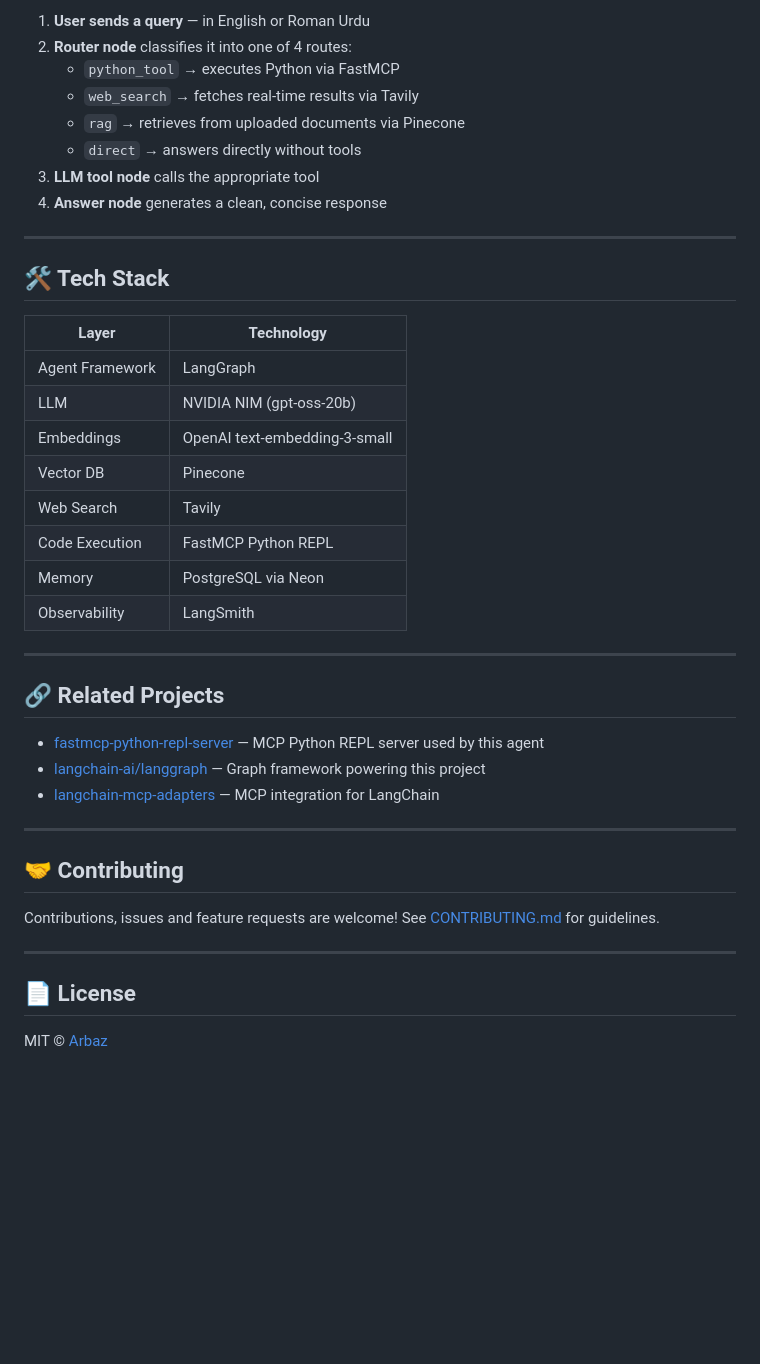
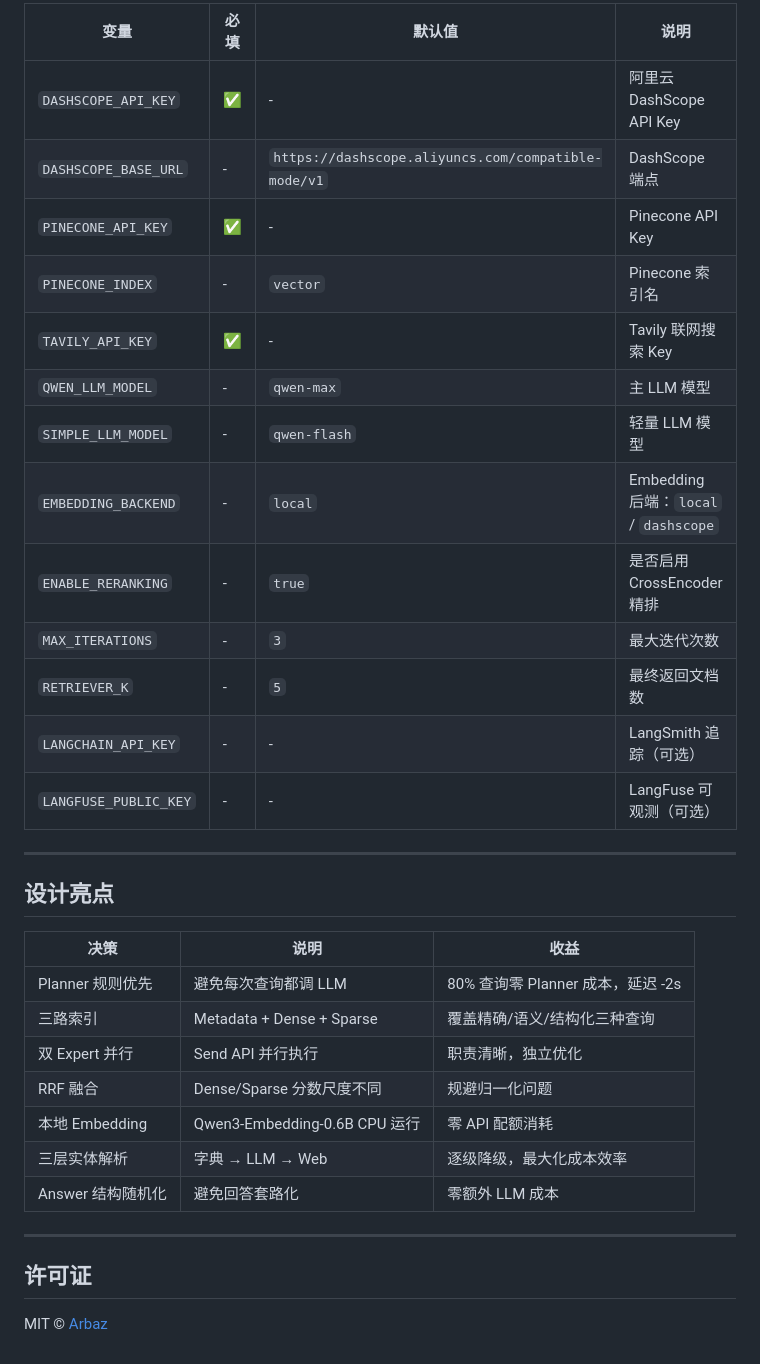
Before and after one commit to AKArrok/AniGraph, a Markdown page: README.md, the part around one of its changes. Rendered like a GitHub page; blank space fills up the shorter version.

```diff
--- a/README.md
+++ b/README.md
@@ -131,45 +166,36 @@ print(result)
 
-1. **User sends a query** — in English or Roman Urdu
-2. **Router node** classifies it into one of 4 routes:
-   - `python_tool` → executes Python via FastMCP
-   - `web_search` → fetches real-time results via Tavily
-   - `rag` → retrieves from uploaded documents via Pinecone
-   - `direct` → answers directly without tools
-3. **LLM tool node** calls the appropriate tool
-4. **Answer node** generates a clean, concise response
+| 变量 | 必填 | 默认值 | 说明 |
+|------|------|--------|------|
+| `DASHSCOPE_API_KEY` | ✅ | - | 阿里云 DashScope API Key |
+| `DASHSCOPE_BASE_URL` | - | `https://dashscope.aliyuncs.com/compatible-mode/v1` | DashScope 端点 |
+| `PINECONE_API_KEY` | ✅ | - | Pinecone API Key |
+| `PINECONE_INDEX` | - | `vector` | Pinecone 索引名 |
+| `TAVILY_API_KEY` | ✅ | - | Tavily 联网搜索 Key |
+| `QWEN_LLM_MODEL` | - | `qwen-max` | 主 LLM 模型 |
+| `SIMPLE_LLM_MODEL` | - | `qwen-flash` | 轻量 LLM 模型 |
+| `EMBEDDING_BACKEND` | - | `local` | Embedding 后端：`local` / `dashscope` |
+| `ENABLE_RERANKING` | - | `true` | 是否启用 CrossEncoder 精排 |
+| `MAX_ITERATIONS` | - | `3` | 最大迭代次数 |
+| `RETRIEVER_K` | - | `5` | 最终返回文档数 |
+| `LANGCHAIN_API_KEY` | - | - | LangSmith 追踪（可选） |
+| `LANGFUSE_PUBLIC_KEY` | - | - | LangFuse 可观测（可选） |
 
 ---
 
-## 🛠️ Tech Stack
+## 设计亮点
 
-| Layer | Technology |
-|-------|-----------|
-| Agent Framework | LangGraph |
-| LLM | NVIDIA NIM (gpt-oss-20b) |
-| Embeddings | OpenAI text-embedding-3-small |
-| Vector DB | Pinecone |
-| Web Search | Tavily |
-| Code Execution | FastMCP Python REPL |
-| Memory | PostgreSQL via Neon |
-| Observability | LangSmith |
+| 决策 | 说明 | 收益 |
+|------|------|------|
+| Planner 规则优先 | 避免每次查询都调 LLM | 80% 查询零 Planner 成本，延迟 -2s |
+| 三路索引 | Metadata + Dense + Sparse | 覆盖精确/语义/结构化三种查询 |
+| 双 Expert 并行 | Send API 并行执行 | 职责清晰，独立优化 |
+| RRF 融合 | Dense/Sparse 分数尺度不同 | 规避归一化问题 |
+| 本地 Embedding | Qwen3-Embedding-0.6B CPU 运行 | 零 API 配额消耗 |
+| 三层实体解析 | 字典 → LLM → Web | 逐级降级，最大化成本效率 |
+| Answer 结构随机化 | 避免回答套路化 | 零额外 LLM 成本 |
 
 ---
 
-## 🔗 Related Projects
-
-- [fastmcp-python-repl-server](https://github.com/arbaz-builds/fastmcp-python-repl-server) — MCP Python REPL server used by this agent
-- [langchain-ai/langgraph](https://github.com/langchain-ai/langgraph) — Graph framework powering this project
-- [langchain-mcp-adapters](https://github.com/langchain-ai/langchain-mcp-adapters) — MCP integration for LangChain
-
----
-
-## 🤝 Contributing
-
-Contributions, issues and feature requests are welcome!
-See [CONTRIBUTING.md](CONTRIBUTING.md) for guidelines.
-
----
-
-## 📄 License
+## 许可证
 
 MIT © [Arbaz](https://github.com/arbaz-builds)
```
Also changed, not shown: other parts of README.md (+110 -75 lines).
